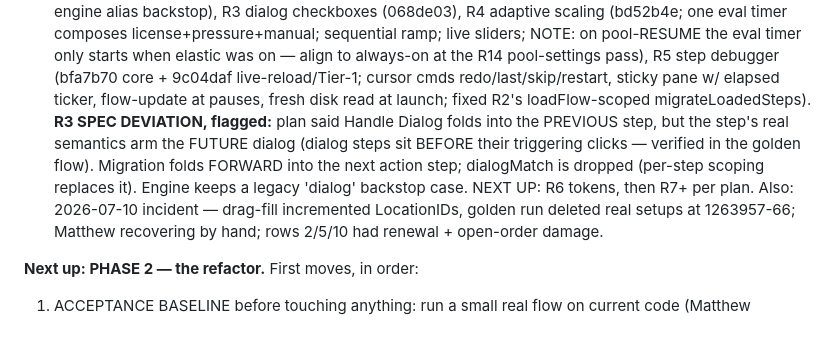
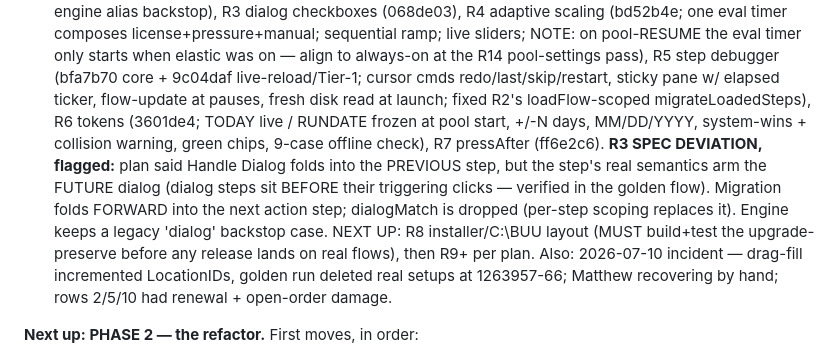
Before and after one commit to EntomoBrandsMR/better-update-utility-release, a Markdown page: TODO.md, the part around the change. GitHub-like rendering; blank space fills up the shorter version.

Commit message:
Ledger: R6+R7 done

```diff
--- a/TODO.md
+++ b/TODO.md
@@ -311,12 +311,15 @@ sequential ramp; live sliders; NOTE: on pool-RESUME the eval timer only starts w
 elastic was on — align to always-on at the R14 pool-settings pass), R5 step debugger
 (bfa7b70 core + 9c04daf live-reload/Tier-1; cursor cmds redo/last/skip/restart, sticky
 pane w/ elapsed ticker, flow-update at pauses, fresh disk read at launch; fixed R2's
-loadFlow-scoped migrateLoadedSteps).
+loadFlow-scoped migrateLoadedSteps), R6 tokens (3601de4; TODAY live / RUNDATE frozen
+at pool start, +/-N days, MM/DD/YYYY, system-wins + collision warning, green chips,
+9-case offline check), R7 pressAfter (ff6e2c6).
 **R3 SPEC DEVIATION, flagged:** plan said Handle Dialog folds into the PREVIOUS step, but
 the step's real semantics arm the FUTURE dialog (dialog steps sit BEFORE their triggering
 clicks — verified in the golden flow). Migration folds FORWARD into the next action step;
 dialogMatch is dropped (per-step scoping replaces it). Engine keeps a legacy 'dialog'
-backstop case. NEXT UP: R6 tokens, then R7+ per plan.
+backstop case. NEXT UP: R8 installer/C:\BUU layout (MUST build+test the upgrade-preserve
+before any release lands on real flows), then R9+ per plan.
 Also: 2026-07-10 incident —
 drag-fill incremented LocationIDs, golden run deleted real setups at 1263957-66;
 Matthew recovering by hand; rows 2/5/10 had renewal + open-order damage.
```
